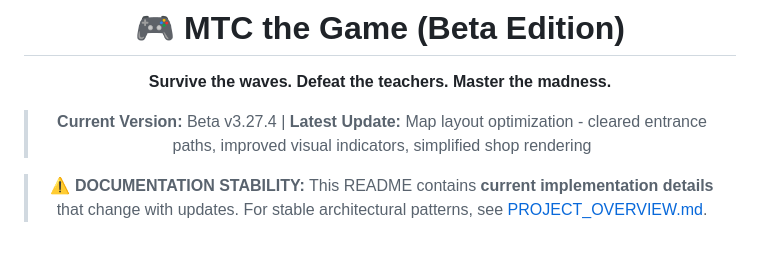
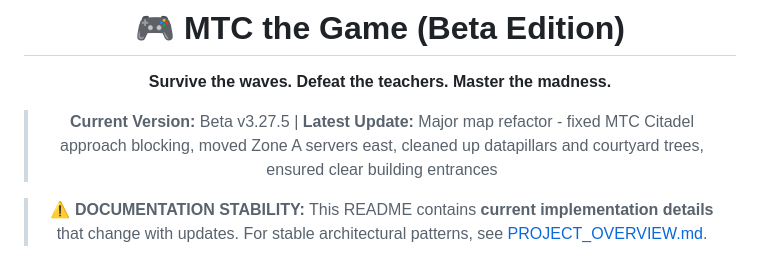
Before and after one commit to M1N-W/MTC-Game, a Markdown page: README-info.md, the part around the change. Rendered like a GitHub page.

Commit message:
v3.27.5: Documentation Updates - Updated README-info.md and PROJECT_OVERVIEW.md with new version info and map refactor details

```diff
--- a/README-info.md
+++ b/README-info.md
@@ -4,7 +4,7 @@
 
 **Survive the waves. Defeat the teachers. Master the madness.**
 
-> **Current Version:** Beta v3.27.4 | **Latest Update:** Map layout optimization - cleared entrance paths, improved visual indicators, simplified shop rendering
+> **Current Version:** Beta v3.27.5 | **Latest Update:** Major map refactor - fixed MTC Citadel approach blocking, moved Zone A servers east, cleaned up datapillars and courtyard trees, ensured clear building entrances
 
 > **⚠️ DOCUMENTATION STABILITY:** This README contains **current implementation details** that change with updates. For stable architectural patterns, see [PROJECT_OVERVIEW.md](./PROJECT_OVERVIEW.md).
 
```
Also changed, not shown: PROJECT_OVERVIEW.md (+1 -1 lines).
